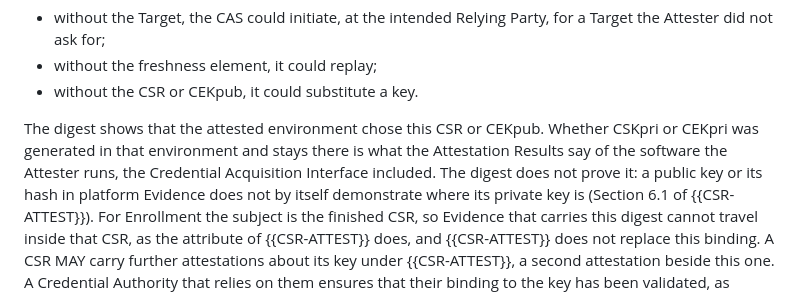
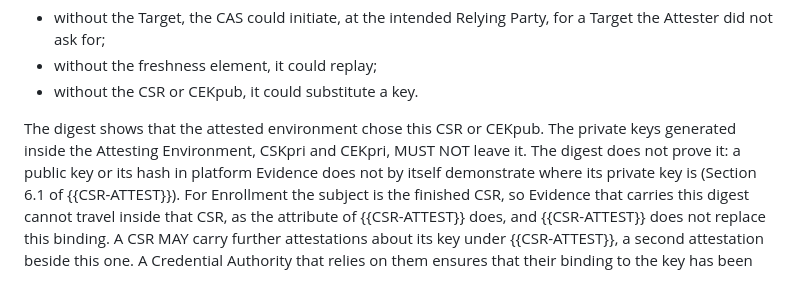
Before and after one commit to TheBankster/rats-tacra, a Markdown page: draft-novak-rats-tacra.md, the part around the change. Drawn GitHub-style.

Commit message:
The private keys MUST NOT leave the Attesting Environment: the requirement said plainly, as the review proposed
Signed-off-by: Serhii Nikolaichuk <nikolaichuk.s.f@gmail.com>

```diff
--- a/draft-novak-rats-tacra.md
+++ b/draft-novak-rats-tacra.md
@@ -397,7 +397,7 @@ Because the CAS is untrusted ({{untrusted-cas}}), each value closes a substituti
 * without the CSR or CEKpub, it could substitute a key.
 
 The digest shows that the attested environment chose this CSR or CEKpub.
-Whether CSKpri or CEKpri was generated in that environment and stays there is what the Attestation Results say of the software the Attester runs, the Credential Acquisition Interface included.
+The private keys generated inside the Attesting Environment, CSKpri and CEKpri, MUST NOT leave it.
 The digest does not prove it: a public key or its hash in platform Evidence does not by itself demonstrate where its private key is (Section 6.1 of {{CSR-ATTEST}}).
 For Enrollment the subject is the finished CSR, so Evidence that carries this digest cannot travel inside that CSR, as the attribute of {{CSR-ATTEST}} does, and {{CSR-ATTEST}} does not replace this binding.
 A CSR MAY carry further attestations about its key under {{CSR-ATTEST}}, a second attestation beside this one.
```
